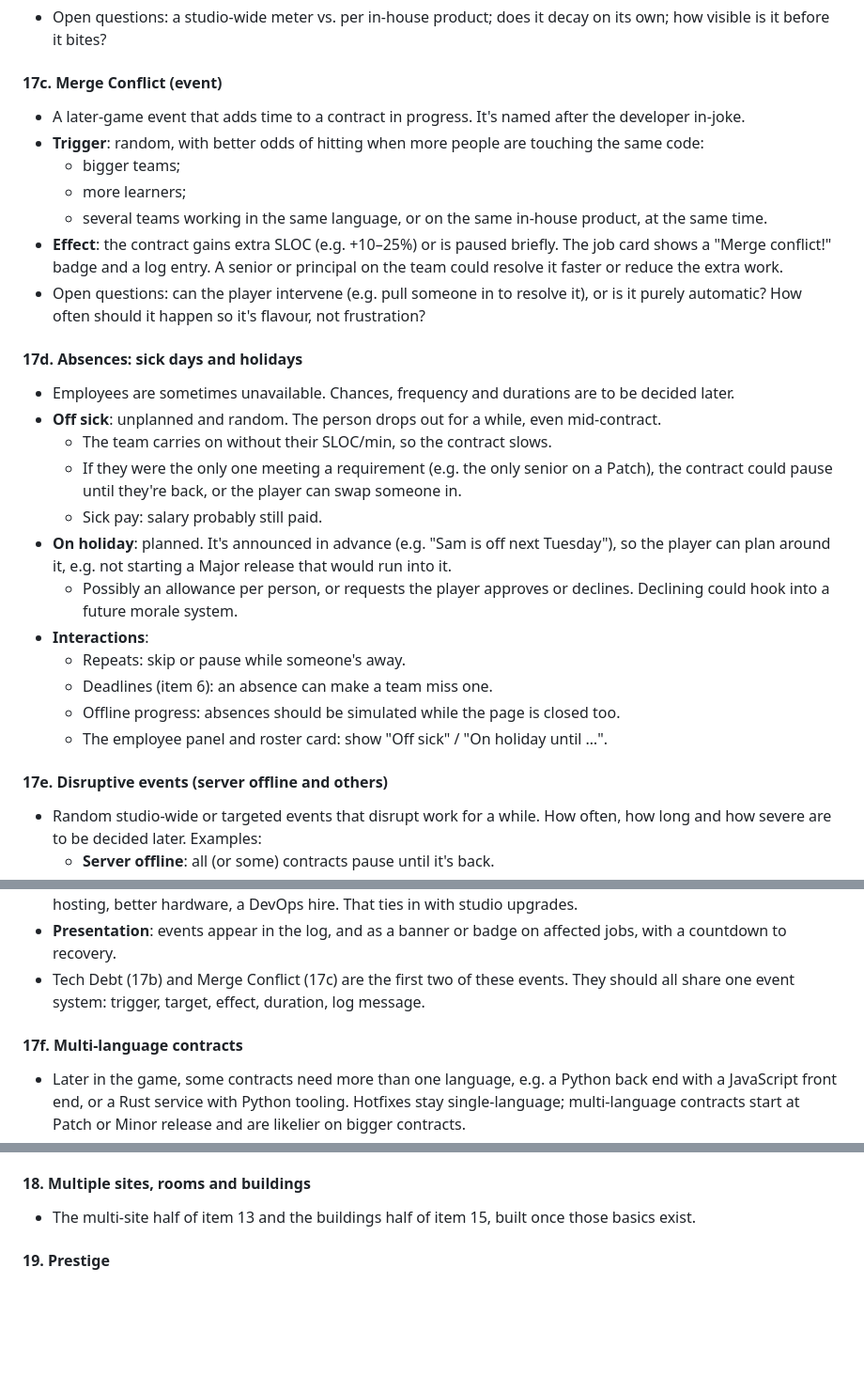
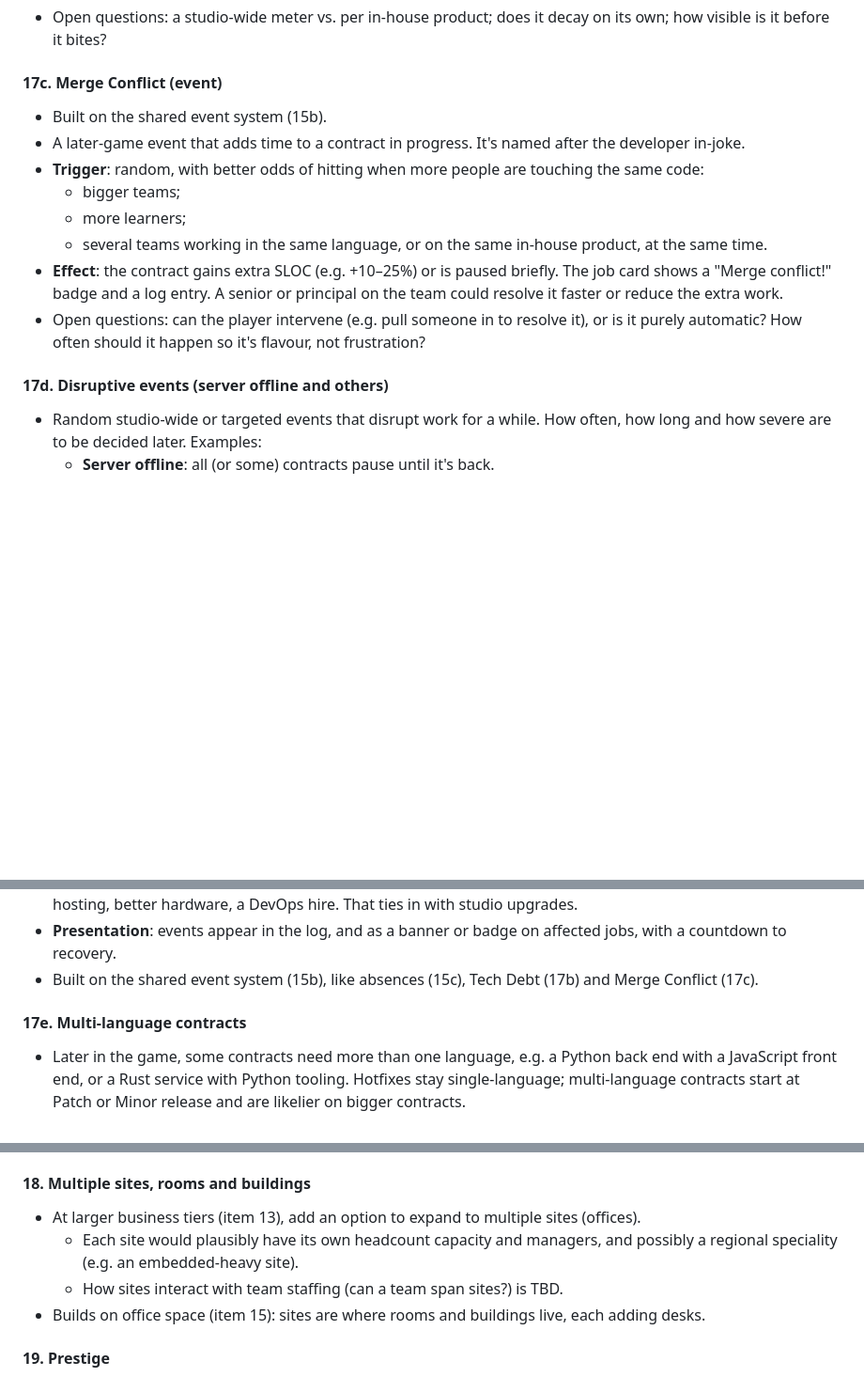
Before and after one commit to pharazyn42/debugg, a Markdown page: studio/CLAUDE.md, 3 parts joined by grey strips. Shown at 94% size. Drawn GitHub-style; blank space fills up the shorter version.

```diff
--- a/studio/CLAUDE.md
+++ b/studio/CLAUDE.md
@@ -622,6 +667,7 @@ Big systems that depend on the earlier phases.
   decay on its own; how visible is it before it bites?
 
 #### 17c. Merge Conflict (event)
+- Built on the shared event system (15b).
 - A later-game event that adds time to a contract in progress. It's
   named after the developer in-joke.
 - **Trigger**: random, with better odds of hitting when more people are
@@ -638,30 +684,7 @@ Big systems that depend on the earlier phases.
   resolve it), or is it purely automatic? How often should it happen so
   it's flavour, not frustration?
 
-#### 17d. Absences: sick days and holidays
-- Employees are sometimes unavailable. Chances, frequency and durations
-  are to be decided later.
-- **Off sick**: unplanned and random. The person drops out for a while,
-  even mid-contract.
-  - The team carries on without their SLOC/min, so the contract slows.
-  - If they were the only one meeting a requirement (e.g. the only
-    senior on a Patch), the contract could pause until they're back, or
-    the player can swap someone in.
-  - Sick pay: salary probably still paid.
-- **On holiday**: planned. It's announced in advance (e.g. "Sam is off
-  next Tuesday"), so the player can plan around it, e.g. not starting a
-  Major release that would run into it.
-  - Possibly an allowance per person, or requests the player approves
-    or declines. Declining could hook into a future morale system.
-- **Interactions**:
-  - Repeats: skip or pause while someone's away.
-  - Deadlines (item 6): an absence can make a team miss one.
-  - Offline progress: absences should be simulated while the page is
-    closed too.
-  - The employee panel and roster card: show "Off sick" / "On holiday
-    until …".
-
-#### 17e. Disruptive events (server offline and others)
+#### 17d. Disruptive events (server offline and others)
 - Random studio-wide or targeted events that disrupt work for a while.
   How often, how long and how severe are to be decided later. Examples:
   - **Server offline**: all (or some) contracts pause until it's back.
@@ -679,11 +702,10 @@ Big systems that depend on the earlier phases.
   hardware, a DevOps hire. That ties in with studio upgrades.
 - **Presentation**: events appear in the log, and as a banner or badge on
   affected jobs, with a countdown to recovery.
-- Tech Debt (17b) and Merge Conflict (17c) are the first two of these
-  events. They should all share one event system: trigger, target,
-  effect, duration, log message.
+- Built on the shared event system (15b), like absences (15c), Tech
+  Debt (17b) and Merge Conflict (17c).
 
-#### 17f. Multi-language contracts
+#### 17e. Multi-language contracts
 - Later in the game, some contracts need more than one language, e.g. a
   Python back end with a JavaScript front end, or a Rust service with
   Python tooling. Hotfixes stay single-language; multi-language contracts
@@ -712,8 +734,15 @@ Big systems that depend on the earlier phases.
   make sense (reuse or extend `PAIRINGS`)?
 
 #### 18. Multiple sites, rooms and buildings
-- The multi-site half of item 13 and the buildings half of item 15,
-  built once those basics exist.
+- At larger business tiers (item 13), add an option to expand to
+  multiple sites (offices).
+  - Each site would plausibly have its own headcount capacity and
+    managers, and possibly a regional speciality (e.g. an embedded-heavy
+    site).
+  - How sites interact with team staffing (can a team span sites?) is
+    TBD.
+- Builds on office space (item 15): sites are where rooms and buildings
+  live, each adding desks.
 
 #### 19. Prestige
 - "Acquisition": cash out the studio for a permanent multiplier and pick
```
Also changed, not shown: other parts of studio/CLAUDE.md (+54 -9 lines).
